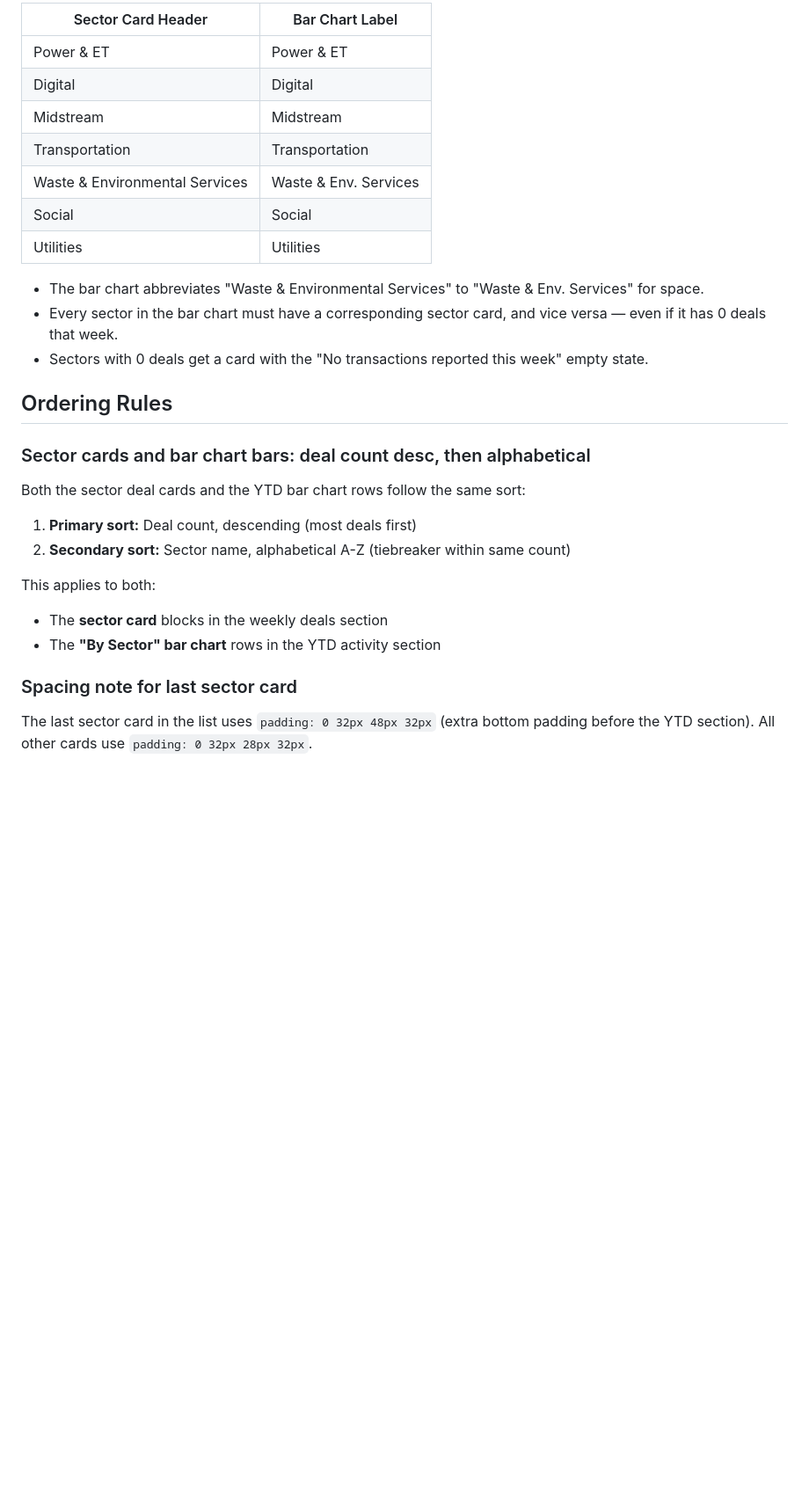
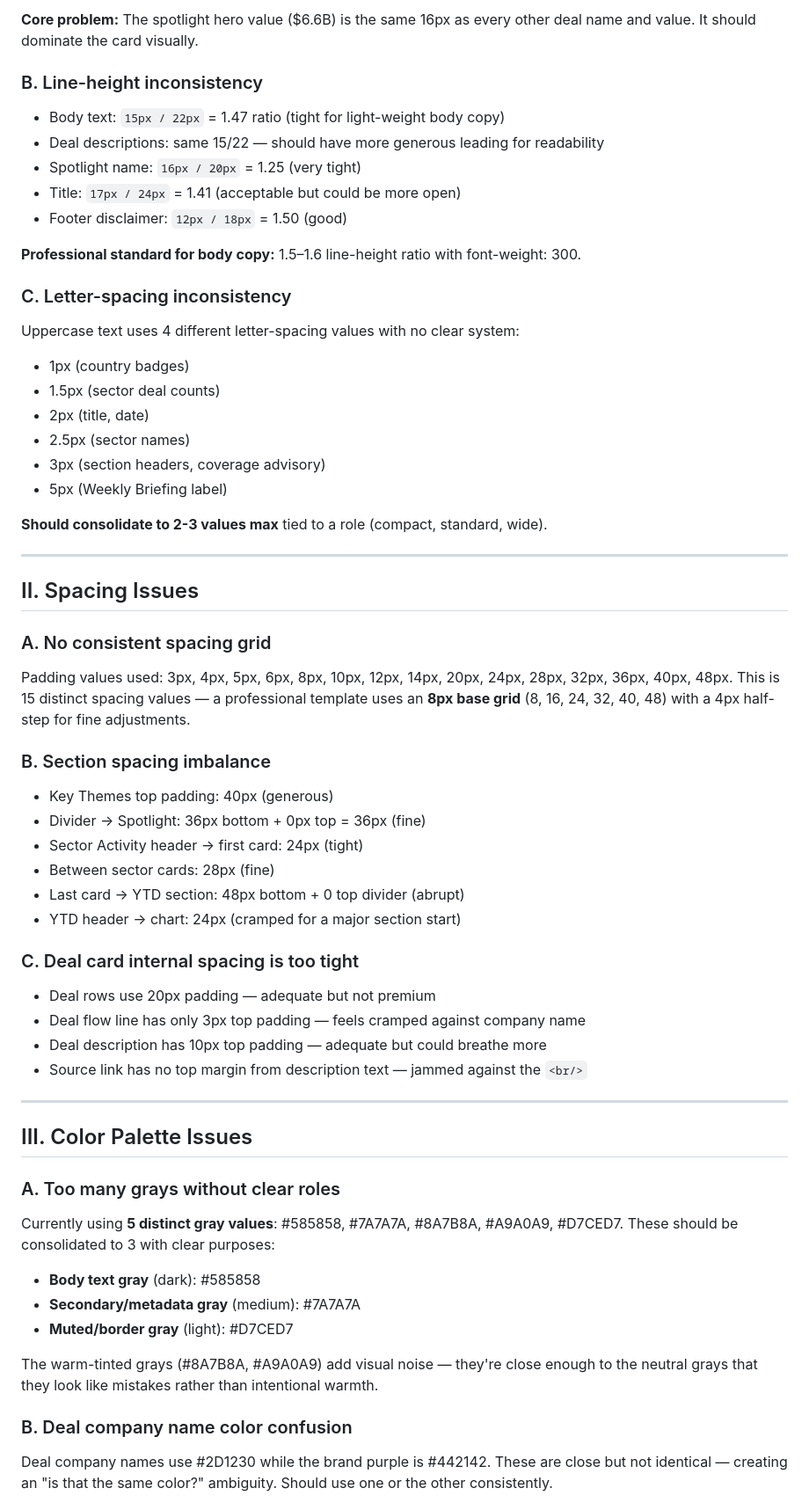
Before and after one commit to mikeberry6/EmailFormat, a Markdown page: plan.md, the part around one of its changes. Shown at 88% size. GitHub-like rendering; blank space fills up the shorter version.

```diff
--- a/plan.md
+++ b/plan.md
@@ -129,31 +24,59 @@ The **blue sector card headers** and the **bar chart labels** in the YTD section
 
-| Sector Card Header | Bar Chart Label |
-|---|---|
-| Power & ET | Power & ET |
-| Digital | Digital |
-| Midstream | Midstream |
-| Transportation | Transportation |
-| Waste & Environmental Services | Waste & Env. Services |
-| Social | Social |
-| Utilities | Utilities |
+**Core problem:** The spotlight hero value ($6.6B) is the same 16px as every other deal name and value. It should dominate the card visually.
 
-- The bar chart abbreviates "Waste & Environmental Services" to "Waste & Env. Services" for space.
-- Every sector in the bar chart must have a corresponding sector card, and vice versa — even if it has 0 deals that week.
-- Sectors with 0 deals get a card with the "No transactions reported this week" empty state.
+### B. Line-height inconsistency
+- Body text: `15px / 22px` = 1.47 ratio (tight for light-weight body copy)
+- Deal descriptions: same 15/22 — should have more generous leading for readability
+- Spotlight name: `16px / 20px` = 1.25 (very tight)
+- Title: `17px / 24px` = 1.41 (acceptable but could be more open)
+- Footer disclaimer: `12px / 18px` = 1.50 (good)
 
-## Ordering Rules
+**Professional standard for body copy:** 1.5–1.6 line-height ratio with font-weight: 300.
 
-### Sector cards and bar chart bars: deal count desc, then alphabetical
+### C. Letter-spacing inconsistency
+Uppercase text uses 4 different letter-spacing values with no clear system:
+- 1px (country badges)
+- 1.5px (sector deal counts)
+- 2px (title, date)
+- 2.5px (sector names)
+- 3px (section headers, coverage advisory)
+- 5px (Weekly Briefing label)
 
-Both the sector deal cards and the YTD bar chart rows follow the same sort:
+**Should consolidate to 2-3 values max** tied to a role (compact, standard, wide).
 
-1. **Primary sort:** Deal count, descending (most deals first)
-2. **Secondary sort:** Sector name, alphabetical A-Z (tiebreaker within same count)
+---
 
-This applies to both:
-- The **sector card** blocks in the weekly deals section
-- The **"By Sector" bar chart** rows in the YTD activity section
+## II. Spacing Issues
 
-### Spacing note for last sector card
+### A. No consistent spacing grid
+Padding values used: 3px, 4px, 5px, 6px, 8px, 10px, 12px, 14px, 20px, 24px, 28px, 32px, 36px, 40px, 48px. This is 15 distinct spacing values — a professional template uses an **8px base grid** (8, 16, 24, 32, 40, 48) with a 4px half-step for fine adjustments.
 
-The last sector card in the list uses `padding: 0 32px 48px 32px` (extra bottom padding before the YTD section). All other cards use `padding: 0 32px 28px 32px`.
+### B. Section spacing imbalance
+- Key Themes top padding: 40px (generous)
+- Divider → Spotlight: 36px bottom + 0px top = 36px (fine)
+- Sector Activity header → first card: 24px (tight)
+- Between sector cards: 28px (fine)
+- Last card → YTD section: 48px bottom + 0 top divider (abrupt)
+- YTD header → chart: 24px (cramped for a major section start)
+
+### C. Deal card internal spacing is too tight
+- Deal rows use 20px padding — adequate but not premium
+- Deal flow line has only 3px top padding — feels cramped against company name
+- Deal description has 10px top padding — adequate but could breathe more
+- Source link has no top margin from description text — jammed against the `<br/>`
+
+---
+
+## III. Color Palette Issues
+
+### A. Too many grays without clear roles
+Currently using **5 distinct gray values**: #585858, #7A7A7A, #8A7B8A, #A9A0A9, #D7CED7. These should be consolidated to 3 with clear purposes:
+- **Body text gray** (dark): #585858
+- **Secondary/metadata gray** (medium): #7A7A7A
+- **Muted/border gray** (light): #D7CED7
+
+The warm-tinted grays (#8A7B8A, #A9A0A9) add visual noise — they're close enough to the neutral grays that they look like mistakes rather than intentional warmth.
+
+### B. Deal company name color confusion
+Deal company names use #2D1230 while the brand purple is #442142. These are close but not identical — creating an "is that the same color?" ambiguity. Should use one or the other consistently.
+
```
Also changed, not shown: other parts of plan.md (+219 -121 lines).
